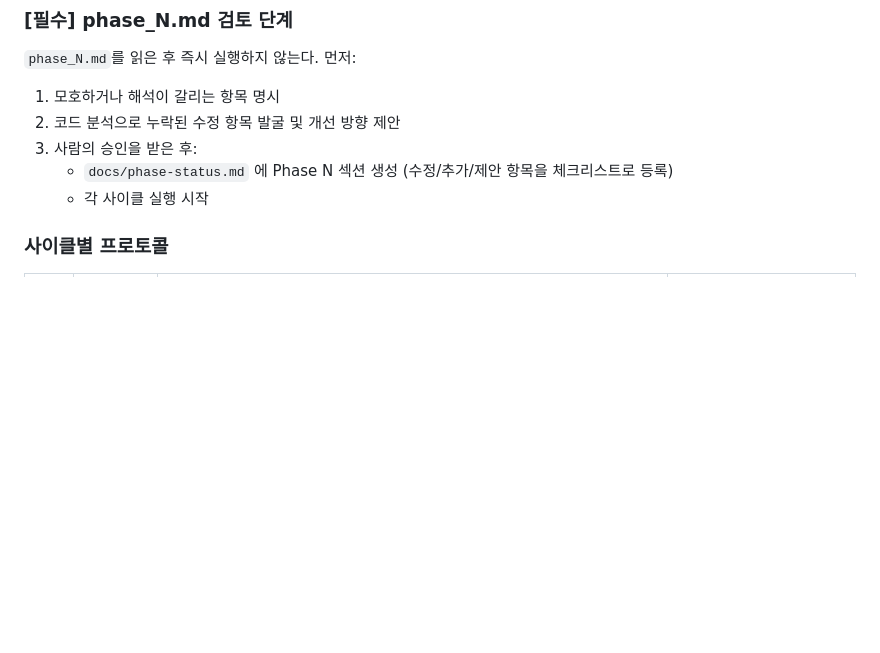
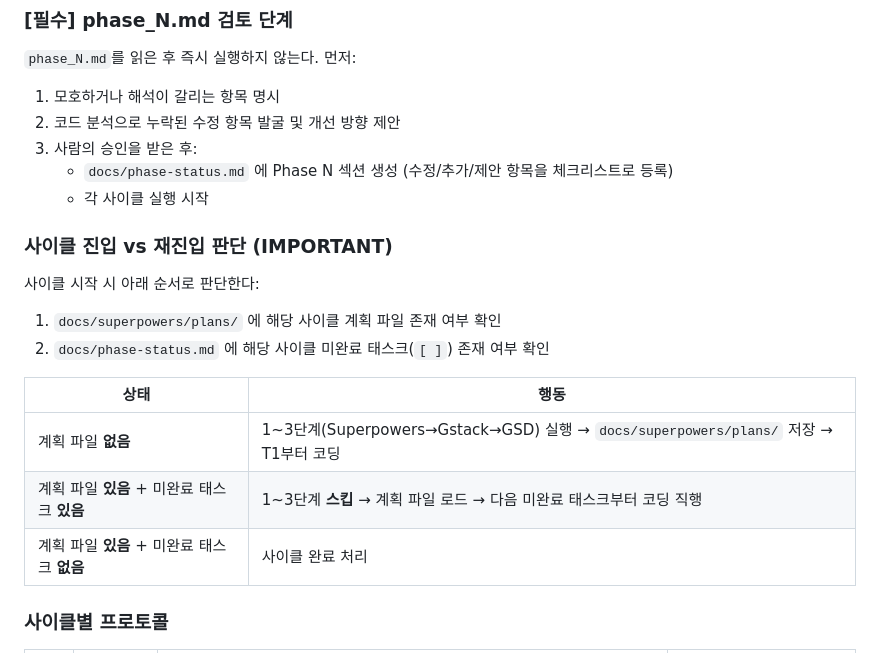
Before and after one commit to hojunjeon/JY_Survival, a Markdown page: CLAUDE.md, the part around the change. Drawn GitHub-style; blank space fills up the shorter version.

Commit message:
docs: 사이클 재진입 규칙 추가 — plans/ 파일 기반 1~3단계 스킵
Co-Authored-By: Claude Sonnet 4.6 <noreply@anthropic.com>

```diff
--- a/CLAUDE.md
+++ b/CLAUDE.md
@@ -63,6 +63,19 @@ YOU MUST 사이클 순서를 임의로 변경하지 마라.
 3. 사람의 승인을 받은 후:
    - `docs/phase-status.md` 에 Phase N 섹션 생성 (수정/추가/제안 항목을 체크리스트로 등록)
    - 각 사이클 실행 시작
+
+### 사이클 진입 vs 재진입 판단 (IMPORTANT)
+
+사이클 시작 시 아래 순서로 판단한다:
+
+1. `docs/superpowers/plans/` 에 해당 사이클 계획 파일 존재 여부 확인
+2. `docs/phase-status.md` 에 해당 사이클 미완료 태스크(`[ ]`) 존재 여부 확인
+
+| 상태 | 행동 |
+|------|------|
+| 계획 파일 **없음** | 1~3단계(Superpowers→Gstack→GSD) 실행 → `docs/superpowers/plans/` 저장 → T1부터 코딩 |
+| 계획 파일 **있음** + 미완료 태스크 **있음** | 1~3단계 **스킵** → 계획 파일 로드 → 다음 미완료 태스크부터 코딩 직행 |
+| 계획 파일 **있음** + 미완료 태스크 **없음** | 사이클 완료 처리 |
 
 ### 사이클별 프로토콜
 
```
